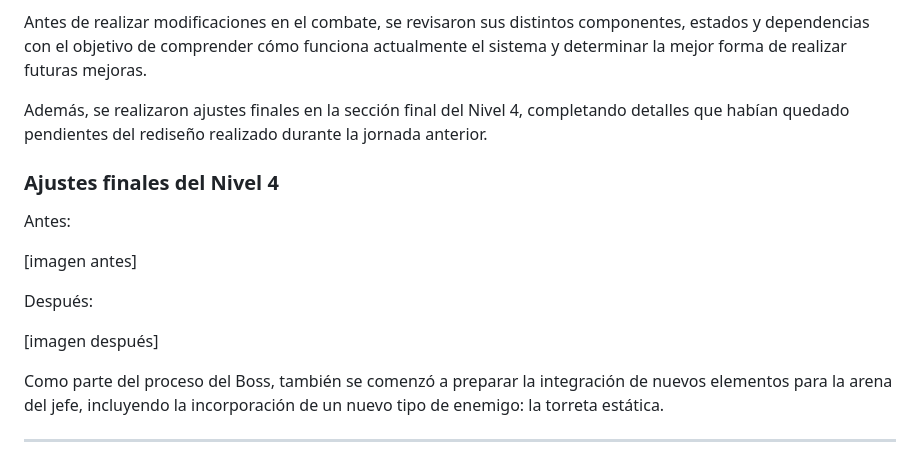
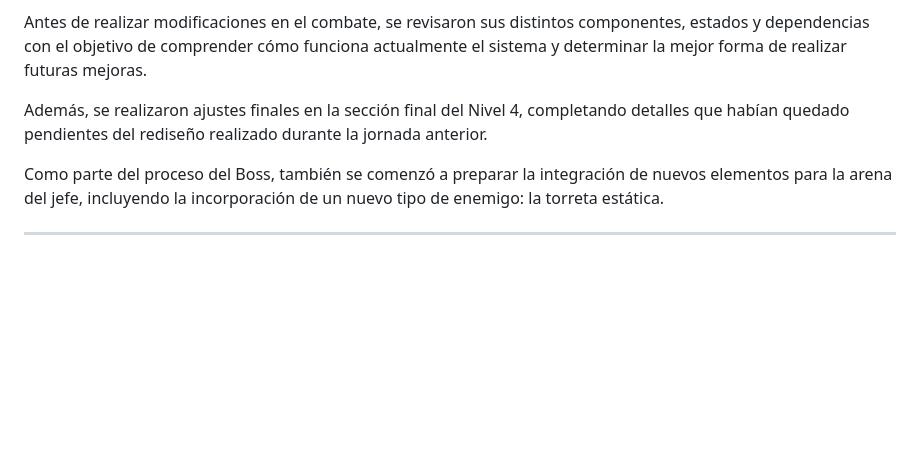
Before and after one commit to mherreravsquez/internship-devlog, a Markdown page: blogs/2026-06-13.md, the part around the change. Drawn GitHub-style; blank space fills up the shorter version.

```diff
--- a/blogs/2026-06-13.md
+++ b/blogs/2026-06-13.md
@@ -117,16 +117,6 @@ Antes de realizar modificaciones en el combate, se revisaron sus distintos compo
 
 Además, se realizaron ajustes finales en la sección final del Nivel 4, completando detalles que habían quedado pendientes del rediseño realizado durante la jornada anterior.
 
-### Ajustes finales del Nivel 4
-
-Antes:
-
-[imagen antes]
-
-Después:
-
-[imagen después]
-
 Como parte del proceso del Boss, también se comenzó a preparar la integración de nuevos elementos para la arena del jefe, incluyendo la incorporación de un nuevo tipo de enemigo: la torreta estática.
 
 ---
```
